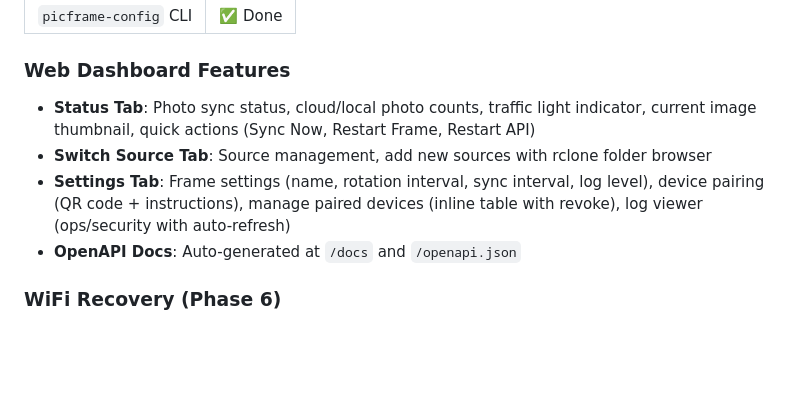
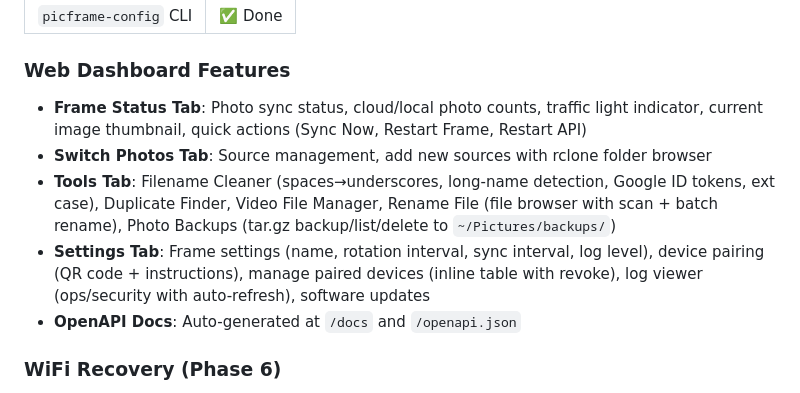
Before and after one commit to watmatt00/picframe_4.0, a Markdown page: README.md, the part around the change. GitHub-like rendering; blank space fills up the shorter version.

```diff
--- a/README.md
+++ b/README.md
@@ -42,9 +42,10 @@ WiFi lost ──────────────────────> Ho
 | `picframe-config` CLI | ✅ Done |
 
 ### Web Dashboard Features
-- **Status Tab**: Photo sync status, cloud/local photo counts, traffic light indicator, current image thumbnail, quick actions (Sync Now, Restart Frame, Restart API)
-- **Switch Source Tab**: Source management, add new sources with rclone folder browser
-- **Settings Tab**: Frame settings (name, rotation interval, sync interval, log level), device pairing (QR code + instructions), manage paired devices (inline table with revoke), log viewer (ops/security with auto-refresh)
+- **Frame Status Tab**: Photo sync status, cloud/local photo counts, traffic light indicator, current image thumbnail, quick actions (Sync Now, Restart Frame, Restart API)
+- **Switch Photos Tab**: Source management, add new sources with rclone folder browser
+- **Tools Tab**: Filename Cleaner (spaces→underscores, long-name detection, Google ID tokens, ext case), Duplicate Finder, Video File Manager, Rename File (file browser with scan + batch rename), Photo Backups (tar.gz backup/list/delete to `~/Pictures/backups/`)
+- **Settings Tab**: Frame settings (name, rotation interval, sync interval, log level), device pairing (QR code + instructions), manage paired devices (inline table with revoke), log viewer (ops/security with auto-refresh), software updates
 - **OpenAPI Docs**: Auto-generated at `/docs` and `/openapi.json`
 
 ### WiFi Recovery (Phase 6)
```
Also changed, not shown: CLAUDE.md (+8 -5 lines), docs/SCREEN_MAP.md (+63 -9 lines).
